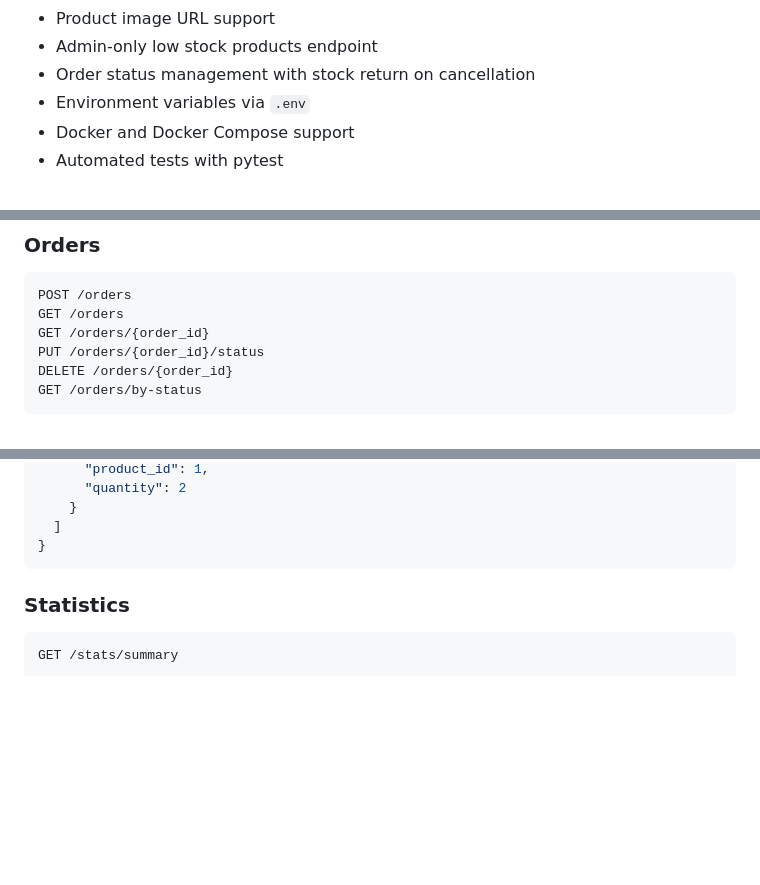
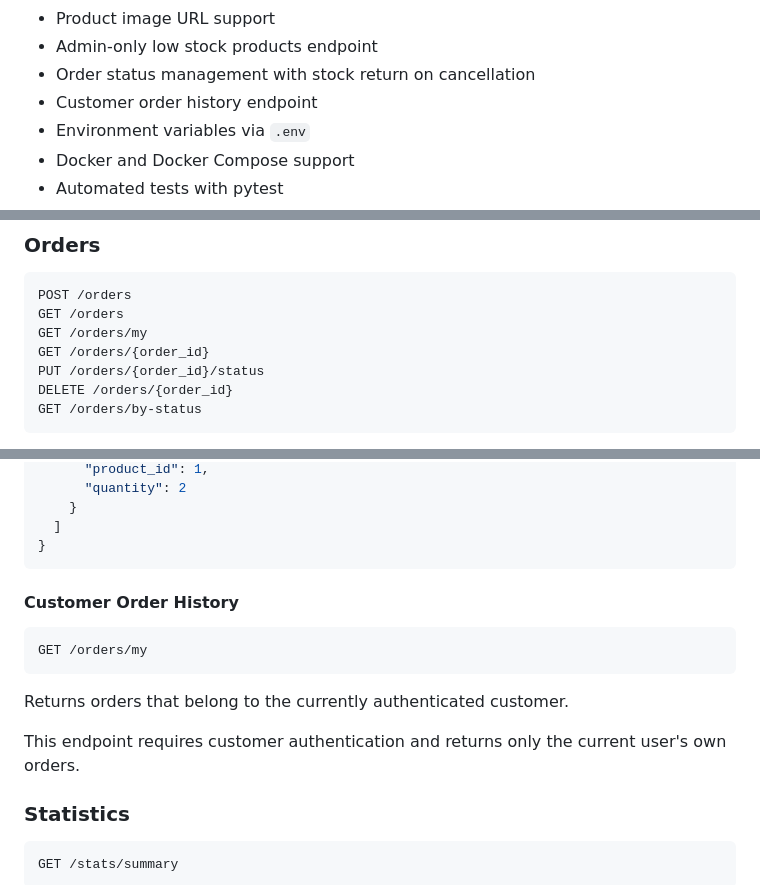
Before and after one commit to Pavlo-Stelmakh/online_shop, a Markdown page: README.md, 3 parts joined by grey strips. Drawn GitHub-style; blank space fills up the shorter version.

Commit message:
Document customer order history endpoint

````diff
--- a/README.md
+++ b/README.md
@@ -20,6 +20,7 @@ The project demonstrates core backend functionality for an online store: product
 - Product image URL support
 - Admin-only low stock products endpoint
 - Order status management with stock return on cancellation
+- Customer order history endpoint
 - Environment variables via `.env`
 - Docker and Docker Compose support
 - Automated tests with pytest
@@ -768,6 +769,7 @@ Example customer:
 ```text
 POST /orders
 GET /orders
+GET /orders/my
 GET /orders/{order_id}
 PUT /orders/{order_id}/status
 DELETE /orders/{order_id}
@@ -789,6 +791,18 @@ Example order:
   ]
 }
 ```
+
+
+#### Customer Order History
+
+```text
+GET /orders/my
+```
+
+Returns orders that belong to the currently authenticated customer.
+
+This endpoint requires customer authentication and returns only the current user's own orders.
+
 
 ### Statistics
 
````
